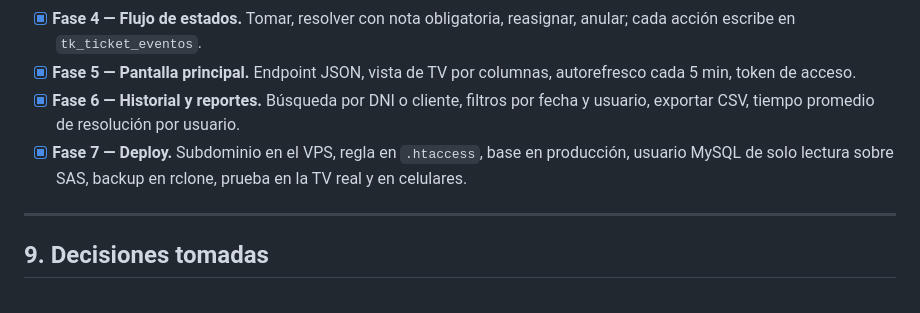
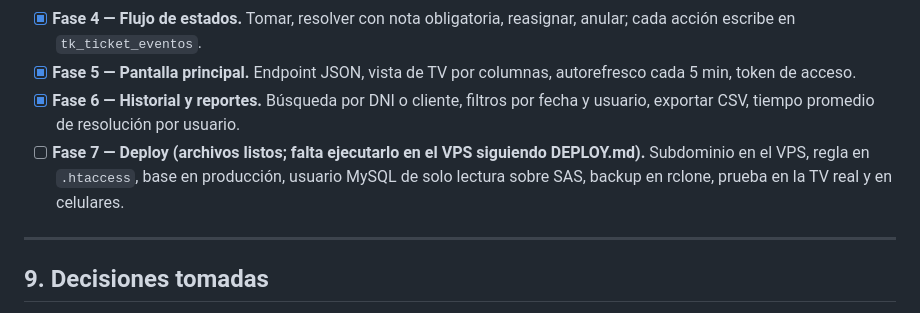
Before and after one commit to danqueve/tk_imperio, a Markdown page: PLAN.md, the part around the change. Rendered like a GitHub page.

Commit message:
PLAN: fase 7 queda pendiente de ejecucion en el VPS
Co-Authored-By: Claude Sonnet 5.5 <noreply@anthropic.com>

```diff
--- a/PLAN.md
+++ b/PLAN.md
@@ -237,7 +237,7 @@ Siete fases, cada una cerrada con un commit probado en WAMP64; la pantalla de pa
 - [x] **Fase 4 — Flujo de estados.** Tomar, resolver con nota obligatoria, reasignar, anular; cada acción escribe en `tk_ticket_eventos`.
 - [x] **Fase 5 — Pantalla principal.** Endpoint JSON, vista de TV por columnas, autorefresco cada 5 min, token de acceso.
 - [x] **Fase 6 — Historial y reportes.** Búsqueda por DNI o cliente, filtros por fecha y usuario, exportar CSV, tiempo promedio de resolución por usuario.
-- [x] **Fase 7 — Deploy.** Subdominio en el VPS, regla en `.htaccess`, base en producción, usuario MySQL de solo lectura sobre SAS, backup en rclone, prueba en la TV real y en celulares.
+- [ ] **Fase 7 — Deploy (archivos listos; falta ejecutarlo en el VPS siguiendo DEPLOY.md).** Subdominio en el VPS, regla en `.htaccess`, base en producción, usuario MySQL de solo lectura sobre SAS, backup en rclone, prueba en la TV real y en celulares.
 
 ---
 
```
